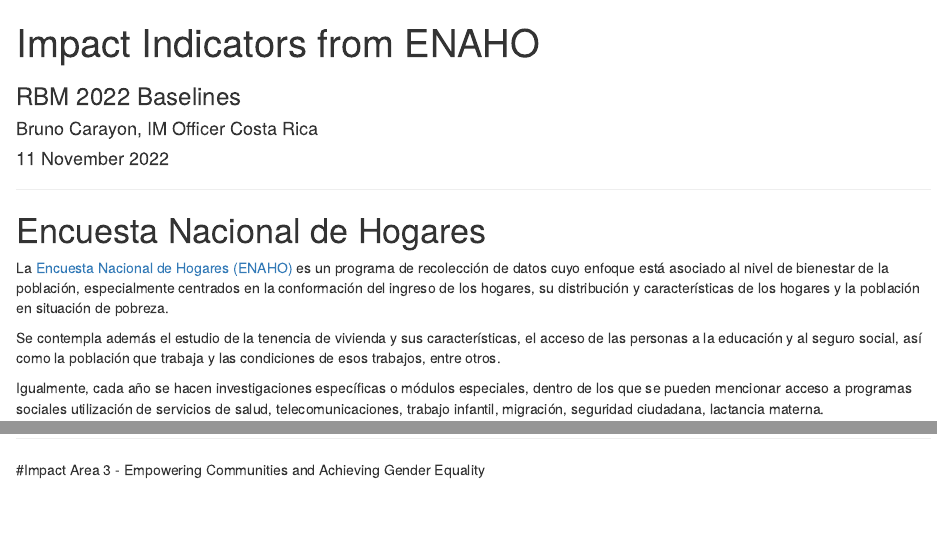
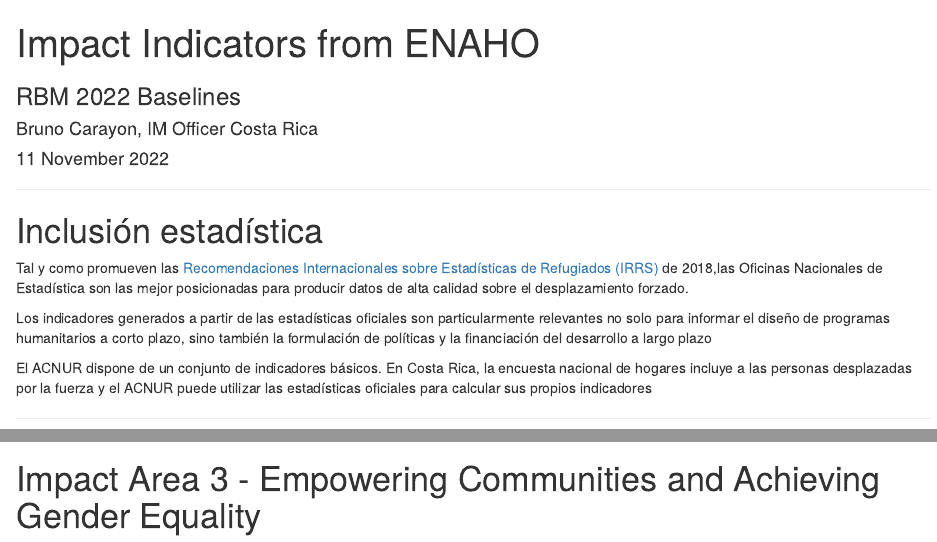
Before and after one commit to UNHCR-CostaRica/ENAHO_2021, an R Markdown document (COSTA RICA - RBM Impact Indicators from ENAHO.Rmd): the page in a window 1100 px wide, from its top, and a second part further down, joined at a grey line. Rendered offline with R 4.5, knitr and Pandoc, with nearby package versions; drawn as R Markdown's standard HTML page in place of the format the file asks for; some code elsewhere in the file could not run offline.

Commit message:
Rev pptx

````diff
--- a/COSTA RICA - RBM Impact Indicators from ENAHO.Rmd
+++ b/COSTA RICA - RBM Impact Indicators from ENAHO.Rmd
@@ -20,6 +20,20 @@
 ENAHO_2021_usuarios_ <- read_sav(here::here("data-raw","ENAHO 2021 usuarios .sav"))
 
 ```
+
+
+
+---
+
+# Inclusión estadística
+
+Tal y como promueven las [Recomendaciones Internacionales sobre Estadísticas de Refugiados (IRRS)](https://egrisstats.org/recommendations/international-recommendations-on-refugee-statistics-irrs/) de 2018,las Oficinas Nacionales de Estadística son las mejor posicionadas para producir datos de alta calidad sobre el desplazamiento forzado.
+
+Los indicadores generados a partir de las estadísticas oficiales son particularmente relevantes no solo para informar el diseño de programas humanitarios a corto plazo, sino también la formulación de políticas y la financiación del desarrollo a largo plazo
+
+El ACNUR dispone de un conjunto de indicadores básicos. En Costa Rica, la encuesta nacional de hogares incluye a las personas desplazadas por la fuerza y el ACNUR puede utilizar las estadísticas oficiales para calcular sus propios indicadores
+
+
 
 ---
 
````
Also changed, not shown: COSTA RICA - RBM Impact Indicators from ENAHO.Rmd (6 more changed lines), 1 other file.
